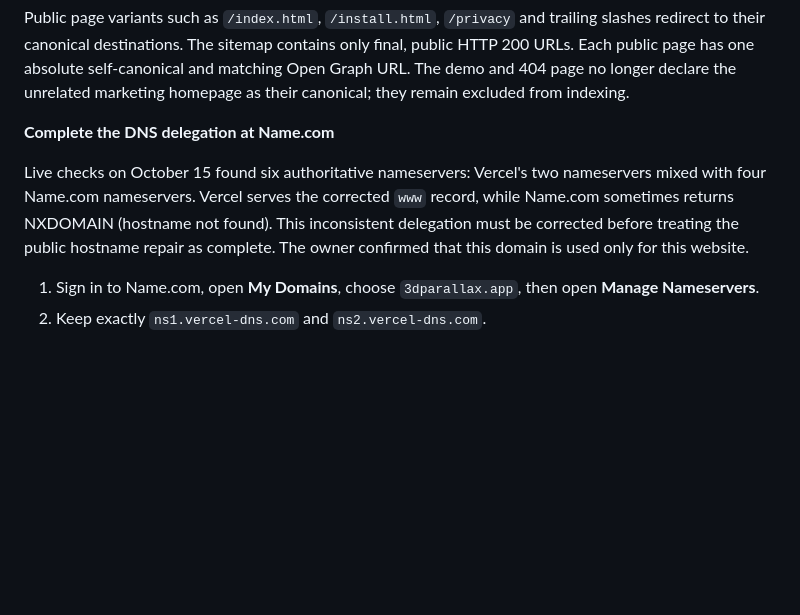
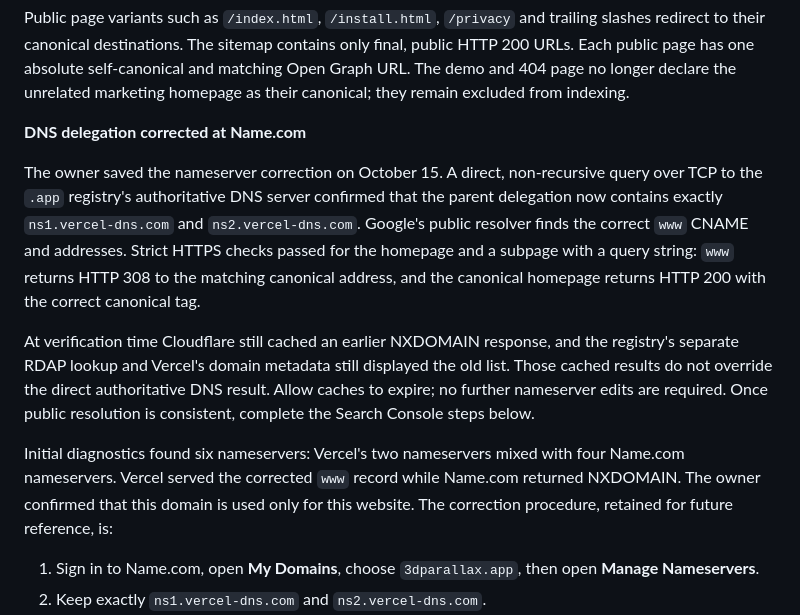
Before and after one commit to malimehdi230-dev/3D-Homepage, a Markdown page: website/SEO-SETUP.md, the part around the change. Rendered like a GitHub page; blank space fills up the shorter version.

Commit message:
Record verified authoritative DNS correction and propagation status

```diff
--- a/website/SEO-SETUP.md
+++ b/website/SEO-SETUP.md
@@ -8,9 +8,13 @@ The repository includes permanent redirects from `www.3dparallax.app` and the pr
 
 Public page variants such as `/index.html`, `/install.html`, `/privacy` and trailing slashes redirect to their canonical destinations. The sitemap contains only final, public HTTP 200 URLs. Each public page has one absolute self-canonical and matching Open Graph URL. The demo and 404 page no longer declare the unrelated marketing homepage as their canonical; they remain excluded from indexing.
 
-**Complete the DNS delegation at Name.com**
+**DNS delegation corrected at Name.com**
 
-Live checks on October 15 found six authoritative nameservers: Vercel's two nameservers mixed with four Name.com nameservers. Vercel serves the corrected `www` record, while Name.com sometimes returns NXDOMAIN (hostname not found). This inconsistent delegation must be corrected before treating the public hostname repair as complete. The owner confirmed that this domain is used only for this website.
+The owner saved the nameserver correction on October 15. A direct, non-recursive query over TCP to the `.app` registry's authoritative DNS server confirmed that the parent delegation now contains exactly `ns1.vercel-dns.com` and `ns2.vercel-dns.com`. Google's public resolver finds the correct `www` CNAME and addresses. Strict HTTPS checks passed for the homepage and a subpage with a query string: `www` returns HTTP 308 to the matching canonical address, and the canonical homepage returns HTTP 200 with the correct canonical tag.
+
+At verification time Cloudflare still cached an earlier NXDOMAIN response, and the registry's separate RDAP lookup and Vercel's domain metadata still displayed the old list. Those cached results do not override the direct authoritative DNS result. Allow caches to expire; no further nameserver edits are required. Once public resolution is consistent, complete the Search Console steps below.
+
+Initial diagnostics found six nameservers: Vercel's two nameservers mixed with four Name.com nameservers. Vercel served the corrected `www` record while Name.com returned NXDOMAIN. The owner confirmed that this domain is used only for this website. The correction procedure, retained for future reference, is:
 
 1. Sign in to Name.com, open **My Domains**, choose `3dparallax.app`, then open **Manage Nameservers**.
 2. Keep exactly `ns1.vercel-dns.com` and `ns2.vercel-dns.com`.
```
